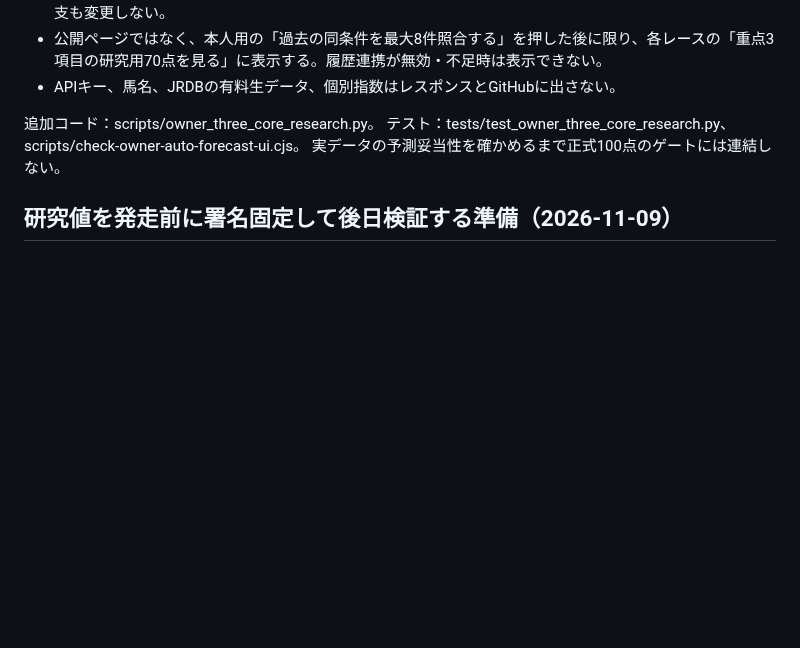
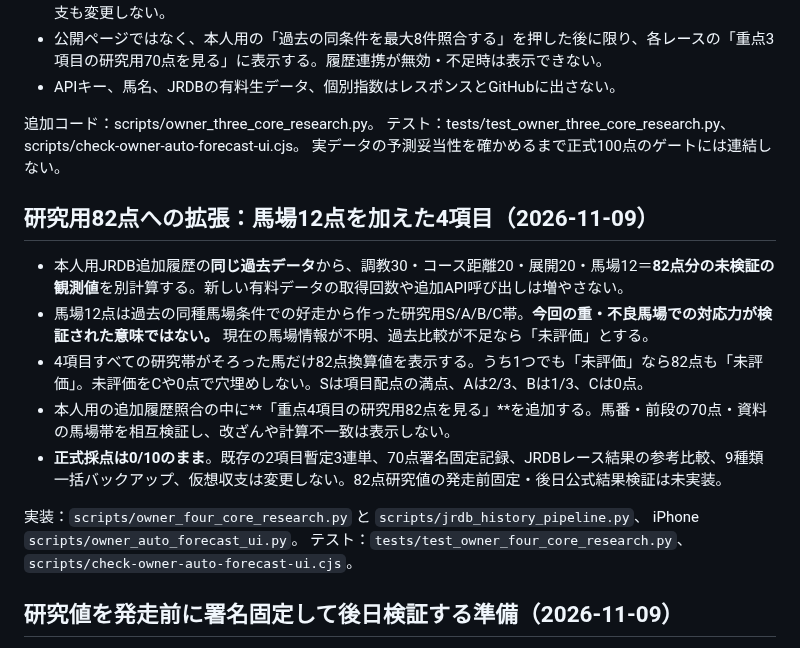
Before and after one commit to esakahumihumi1125-byte/keiba-nine, a Markdown page: docs/owner-formal-ten-factor-scoring.md, the part around the change. GitHub-like rendering; blank space fills up the shorter version.

Commit message:
docs(ten-factor): 82-point unverified going observation, missing bands and no ticket edits

```diff
--- a/docs/owner-formal-ten-factor-scoring.md
+++ b/docs/owner-formal-ten-factor-scoring.md
@@ -70,6 +70,19 @@ JRA公式PDFのリンクを見つけただけでは独立照合ではない。
 scripts/check-owner-auto-forecast-ui.cjs。
 実データの予測妥当性を確かめるまで正式100点のゲートには連結しない。
 
+## 研究用82点への拡張：馬場12点を加えた4項目（2026-11-09）
+
+- 本人用JRDB追加履歴の**同じ過去データ**から、調教30・コース距離20・展開20・馬場12＝**82点分の未検証の観測値**を別計算する。新しい有料データの取得回数や追加API呼び出しは増やさない。
+- 馬場12点は過去の同種馬場条件での好走から作った研究用S/A/B/C帯。**今回の重・不良馬場での対応力が検証された意味ではない。** 現在の馬場情報が不明、過去比較が不足なら「未評価」とする。
+- 4項目すべての研究帯がそろった馬だけ82点換算値を表示する。うち1つでも「未評価」なら82点も「未評価」。未評価をCや0点で穴埋めしない。Sは項目配点の満点、Aは2/3、Bは1/3、Cは0点。
+- 本人用の追加履歴照合の中に**「重点4項目の研究用82点を見る」**を追加する。馬番・前段の70点・資料の馬場帯を相互検証し、改ざんや計算不一致は表示しない。
+- **正式採点は0/10のまま**。既存の2項目暫定3連単、70点署名固定記録、JRDBレース結果の参考比較、9種類一括バックアップ、仮想収支は変更しない。82点研究値の発走前固定・後日公式結果検証は未実装。
+
+実装：`scripts/owner_four_core_research.py` と `scripts/jrdb_history_pipeline.py`、
+iPhone `scripts/owner_auto_forecast_ui.py`。
+テスト：`tests/test_owner_four_core_research.py`、
+`scripts/check-owner-auto-forecast-ui.cjs`。
+
 ## 研究値を発走前に署名固定して後日検証する準備（2026-11-09）
 
 - 本人用の「過去の同条件を最大8件照合する」を押した時、すでに集計されている重点3項目の研究値を、**JRDB暫定発走時刻より前に限り**本人専用サーバーがHMAC署名する。新しいJRDB取得要求は増えない。
```
